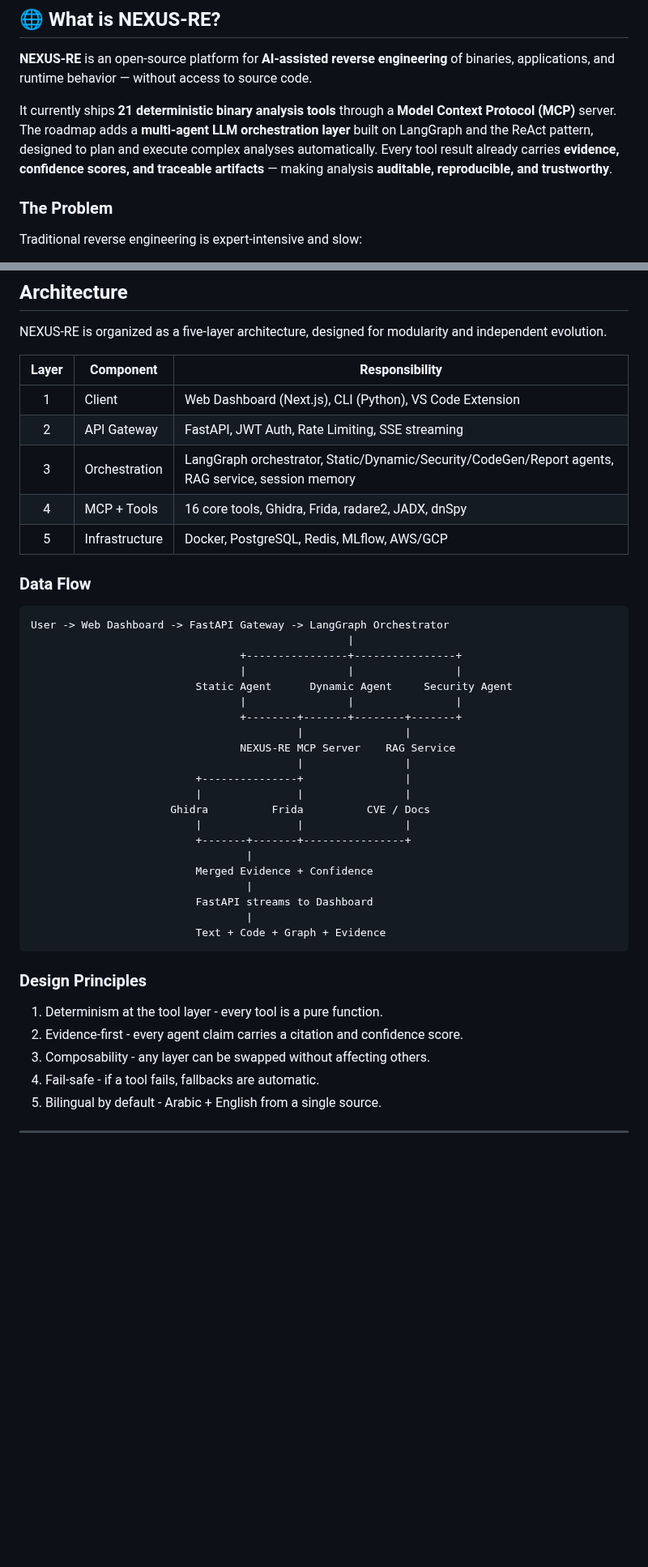
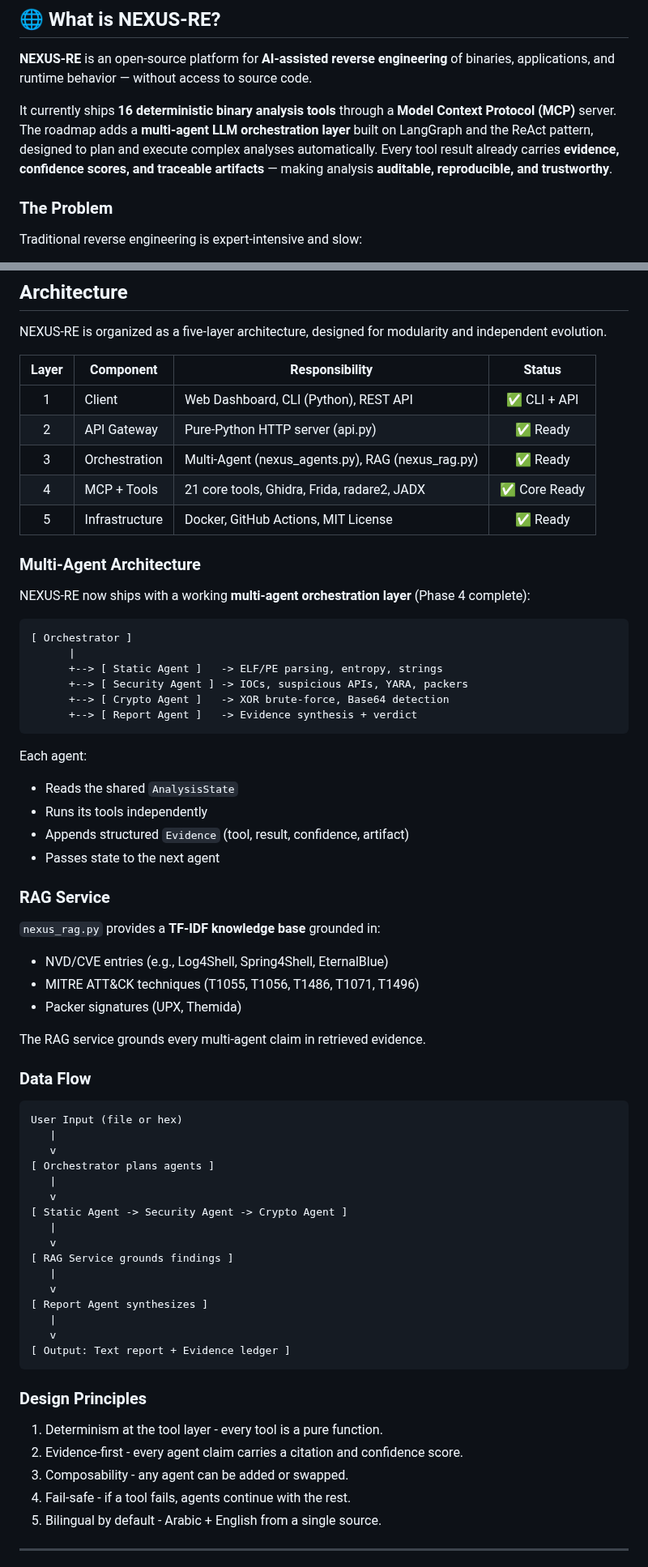
Before and after one commit to qamarsobhy7-source/nexus-re, a Markdown page: README.md, 2 parts joined by grey strips. Shown at 81% size. Drawn GitHub-style; blank space fills up the shorter version.

Commit message:
Update README - v3.0 with 21 tools, agents, RAG, API

```diff
--- a/README.md
+++ b/README.md
@@ -67,7 +71,7 @@
 
 **NEXUS-RE** is an open-source platform for **AI-assisted reverse engineering** of binaries, applications, and runtime behavior — without access to source code.
 
-It currently ships **21 deterministic binary analysis tools** through a **Model Context Protocol (MCP)** server. The roadmap adds a **multi-agent LLM orchestration layer** built on LangGraph and the ReAct pattern, designed to plan and execute complex analyses automatically. Every tool result already carries **evidence, confidence scores, and traceable artifacts** — making analysis **auditable, reproducible, and trustworthy**.
+It currently ships **16 deterministic binary analysis tools** through a **Model Context Protocol (MCP)** server. The roadmap adds a **multi-agent LLM orchestration layer** built on LangGraph and the ReAct pattern, designed to plan and execute complex analyses automatically. Every tool result already carries **evidence, confidence scores, and traceable artifacts** — making analysis **auditable, reproducible, and trustworthy**.
 
 ### The Problem
 
@@ -748,44 +818,65 @@ Recommended for production:
 
 NEXUS-RE is organized as a five-layer architecture, designed for modularity and independent evolution.
 
-| Layer | Component | Responsibility |
-|:-----:|-----------|----------------|
-| 1 | Client | Web Dashboard (Next.js), CLI (Python), VS Code Extension |
-| 2 | API Gateway | FastAPI, JWT Auth, Rate Limiting, SSE streaming |
-| 3 | Orchestration | LangGraph orchestrator, Static/Dynamic/Security/CodeGen/Report agents, RAG service, session memory |
-| 4 | MCP + Tools | 16 core tools, Ghidra, Frida, radare2, JADX, dnSpy |
-| 5 | Infrastructure | Docker, PostgreSQL, Redis, MLflow, AWS/GCP |
+| Layer | Component | Responsibility | Status |
+|:-----:|-----------|----------------|:------:|
+| 1 | Client | Web Dashboard, CLI (Python), REST API | ✅ CLI + API |
+| 2 | API Gateway | Pure-Python HTTP server (api.py) | ✅ Ready |
+| 3 | Orchestration | Multi-Agent (nexus_agents.py), RAG (nexus_rag.py) | ✅ Ready |
+| 4 | MCP + Tools | 21 core tools, Ghidra, Frida, radare2, JADX | ✅ Core Ready |
+| 5 | Infrastructure | Docker, GitHub Actions, MIT License | ✅ Ready |
+
+### Multi-Agent Architecture
+
+NEXUS-RE now ships with a working **multi-agent orchestration layer** (Phase 4 complete):
+
+    [ Orchestrator ]
+          |
+          +--> [ Static Agent ]   -> ELF/PE parsing, entropy, strings
+          +--> [ Security Agent ] -> IOCs, suspicious APIs, YARA, packers
+          +--> [ Crypto Agent ]   -> XOR brute-force, Base64 detection
+          +--> [ Report Agent ]   -> Evidence synthesis + verdict
+
+Each agent:
+- Reads the shared `AnalysisState`
+- Runs its tools independently
+- Appends structured `Evidence` (tool, result, confidence, artifact)
+- Passes state to the next agent
+
+### RAG Service
+
+`nexus_rag.py` provides a **TF-IDF knowledge base** grounded in:
+- NVD/CVE entries (e.g., Log4Shell, Spring4Shell, EternalBlue)
+- MITRE ATT&CK techniques (T1055, T1056, T1486, T1071, T1496)
+- Packer signatures (UPX, Themida)
+
+The RAG service grounds every multi-agent claim in retrieved evidence.
 
 ### Data Flow
 
-    User -> Web Dashboard -> FastAPI Gateway -> LangGraph Orchestrator
-                                                      |
-                                     +----------------+----------------+
-                                     |                |                |
-                              Static Agent      Dynamic Agent     Security Agent
-                                     |                |                |
-                                     +--------+-------+--------+-------+
-                                              |                |
-                                     NEXUS-RE MCP Server    RAG Service
-                                              |                |
-                              +---------------+                |
-                              |               |                |
-                          Ghidra          Frida          CVE / Docs
-                              |               |                |
-                              +-------+-------+----------------+
-                                      |
-                              Merged Evidence + Confidence
-                                      |
-                              FastAPI streams to Dashboard
-                                      |
-                              Text + Code + Graph + Evidence
+    User Input (file or hex)
+       |
+       v
+    [ Orchestrator plans agents ]
+       |
+       v
+    [ Static Agent -> Security Agent -> Crypto Agent ]
+       |
+       v
+    [ RAG Service grounds findings ]
+       |
+       v
+    [ Report Agent synthesizes ]
+       |
+       v
+    [ Output: Text report + Evidence ledger ]
 
 ### Design Principles
 
 1. Determinism at the tool layer - every tool is a pure function.
 2. Evidence-first - every agent claim carries a citation and confidence score.
-3. Composability - any layer can be swapped without affecting others.
-4. Fail-safe - if a tool fails, fallbacks are automatic.
+3. Composability - any agent can be added or swapped.
+4. Fail-safe - if a tool fails, agents continue with the rest.
 5. Bilingual by default - Arabic + English from a single source.
 
 ---
```
Also changed, not shown: other parts of README.md (+115 -41 lines).
